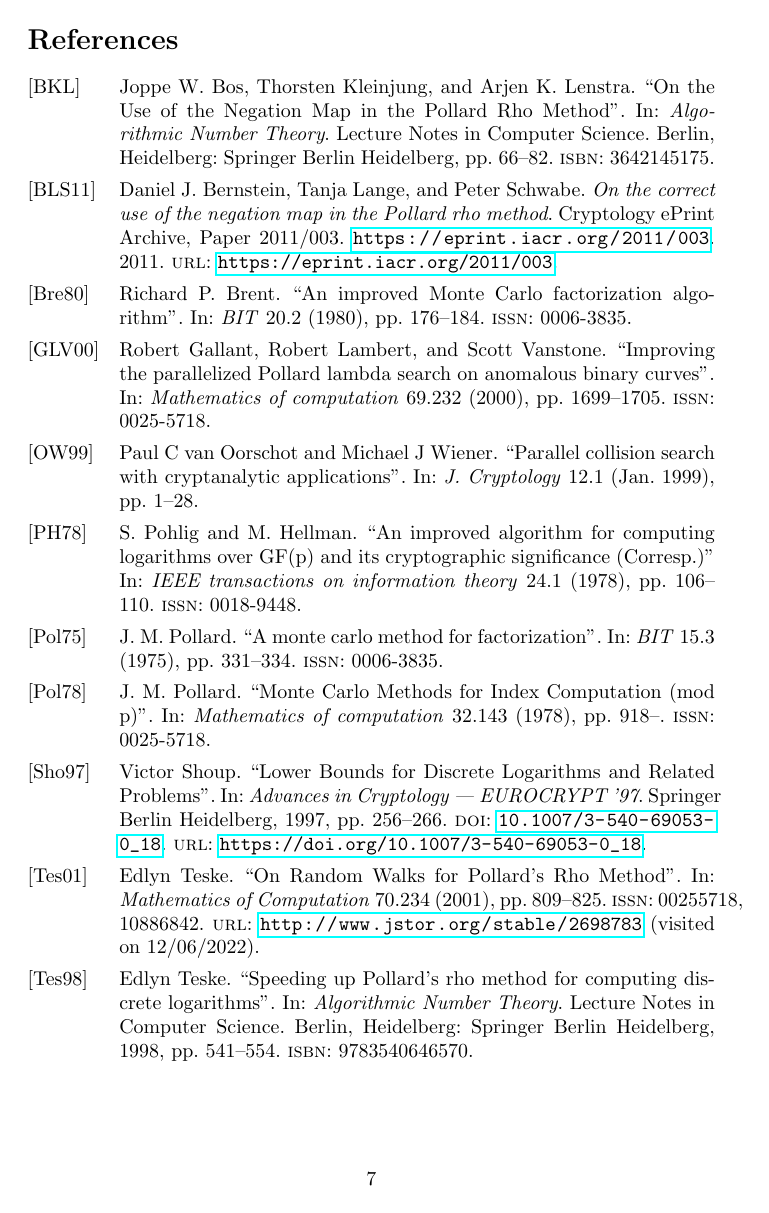
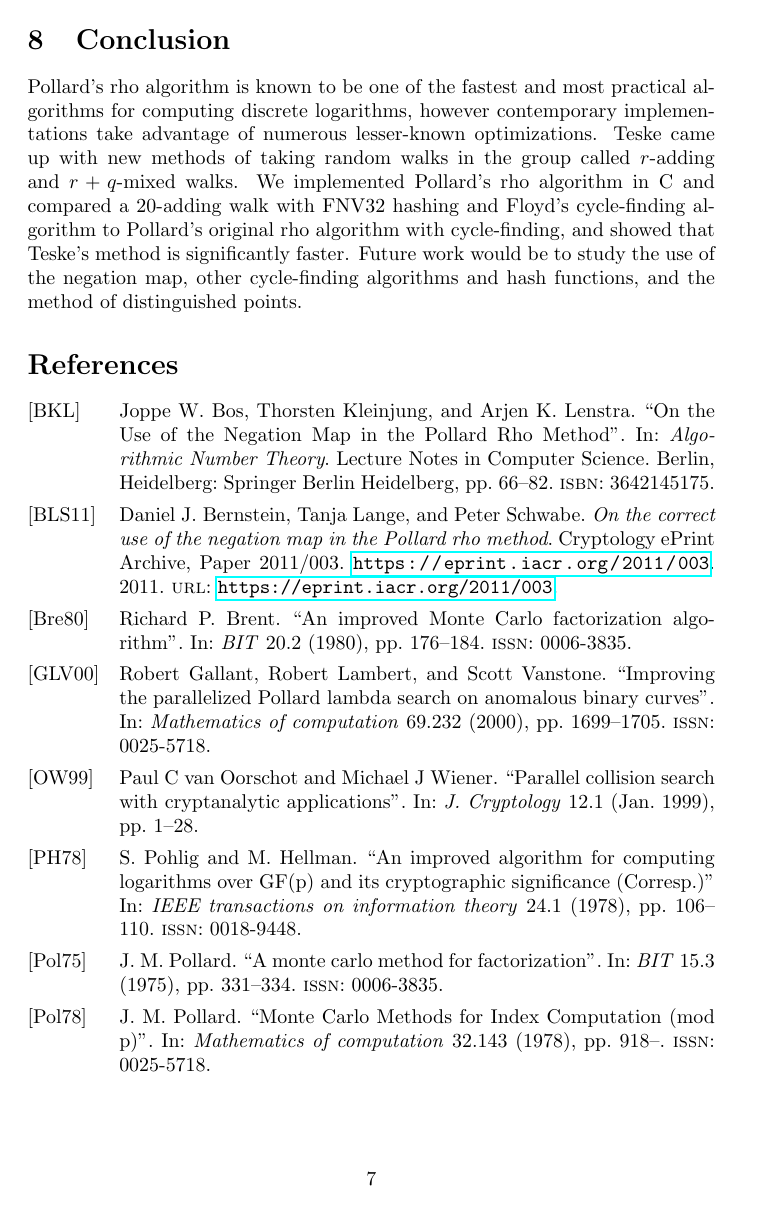
Before and after one commit to fharding1/pollard-rho, a LaTeX document (main.tex): page 7 of 7 before the commit and page 7 of 8 after it. Compiled offline with pdfLaTeX.

Commit message:
Add a brief conclusion

```diff
--- a/main.tex
+++ b/main.tex
@@ -8,7 +8,7 @@
 \usepackage{float}
 \usepackage{hyperref}
 \usepackage{array}
-\usepackage[style=alphabetic]{biblatex}
+\usepackage[style=alphabetic,backend=bibtex]{biblatex}
 \addbibresource{refs.bib}
 
 \newcommand{\ZZ}{\mathbb{Z}}
@@ -264,6 +264,10 @@ We compared Pollard's original walk method to a Teske 20-adding walk with Floyd'
 \end{defn}
 \fi
 
+\section{Conclusion}
+
+Pollard's rho algorithm is known to be one of the fastest and most practical algorithms for computing discrete logarithms, however contemporary implementations take advantage of numerous lesser-known optimizations. Teske came up with new methods of taking random walks in the group called $r$-adding and $r+q$-mixed walks. We implemented Pollard's rho algorithm in C and compared a $20$-adding walk with FNV32 hashing and Floyd's cycle-finding algorithm to Pollard's original rho algorithm with cycle-finding, and showed that Teske's method is significantly faster. Future work would be to study the use of the negation map, other cycle-finding algorithms and hash functions, and the method of distinguished points.
+
 \printbibliography
 
 \end{document}
```
